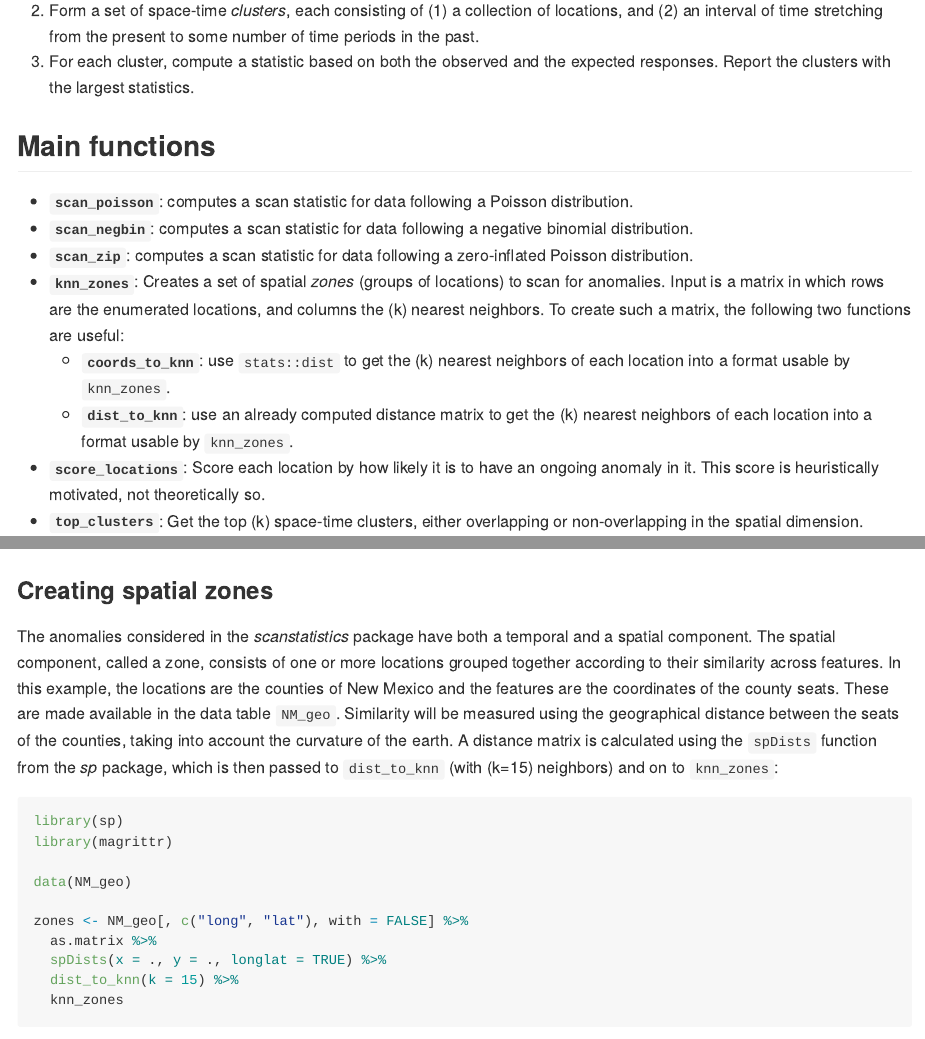
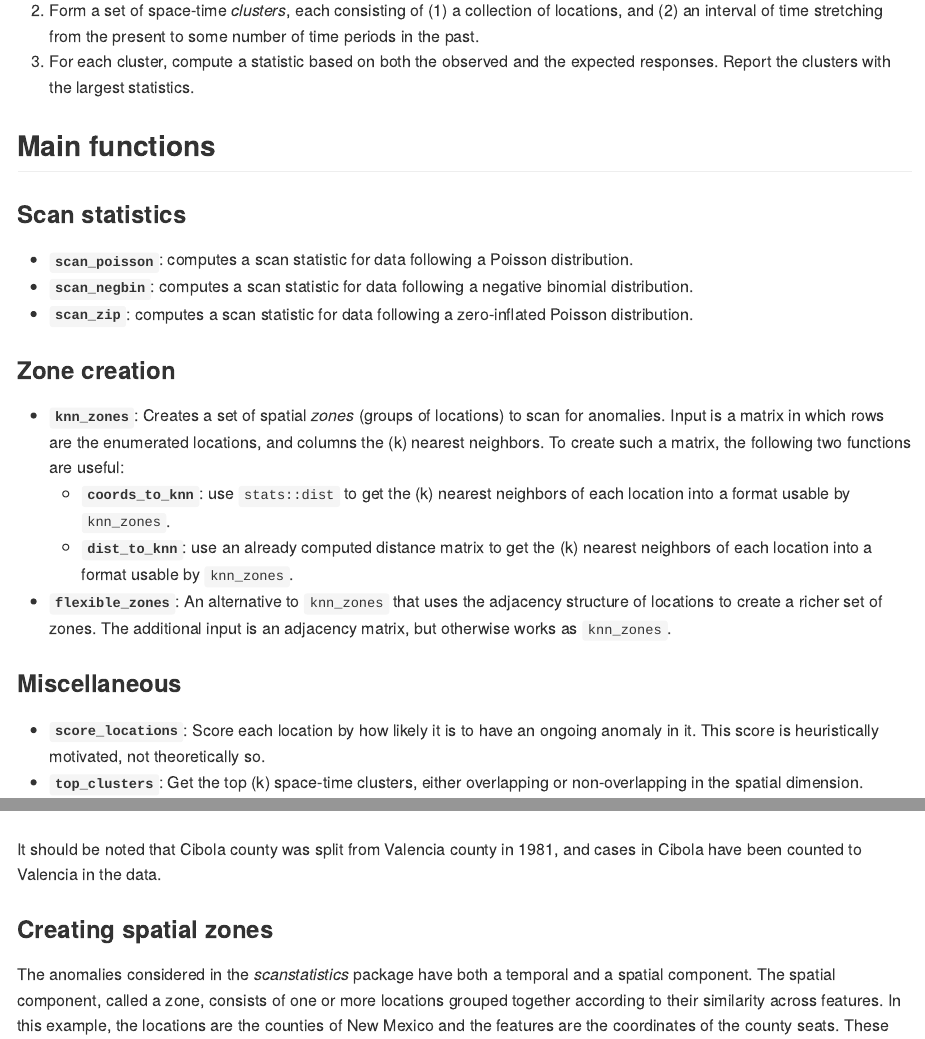
Before and after one commit to benjamin-allevius/scanstatistics, an R Markdown document (README.Rmd): the page in a window 1100 px wide, from 500 px down, and a second part further down, joined at a grey line. The pictures show the output file README.md that the author committed with the source, drawn offline in the style of GitHub; badge pictures from the web are left out.

Commit message:
Sections for functions.

````diff
--- a/README.Rmd
+++ b/README.Rmd
@@ -40,12 +40,17 @@ data. The gist of the methodology, at least in this package, is this:
 
 ## Main functions
 
+### Scan statistics
+
 - __`scan_poisson`__: computes a scan statistic for data following a Poisson
                       distribution.
 - __`scan_negbin`__: computes a scan statistic for data following a negative
                      binomial distribution.
 - __`scan_zip`__: computes a scan statistic for data following a zero-inflated
                   Poisson distribution.
+
+### Zone creation
+
 - __`knn_zones`__: Creates a set of spatial _zones_ (groups of locations) to
                    scan for anomalies. Input is a matrix in which rows are the
                    enumerated locations, and columns the $k$ nearest neighbors.
@@ -56,6 +61,13 @@ data. The gist of the methodology, at least in this package, is this:
     + __`dist_to_knn`__: use an already computed distance matrix to get the
                          $k$ nearest neighbors of each location into a format
                          usable by `knn_zones`.
+- __`flexible_zones`__: An alternative to `knn_zones` that uses the adjacency
+                        structure of locations to create a richer set of zones.
+                        The additional input is an adjacency matrix, but
+                        otherwise works as `knn_zones`.
+
+### Miscellaneous
+
 - __`score_locations`__: Score each location by how likely it is to have an
                          ongoing anomaly in it. This score is heuristically
                          motivated, not theoretically so.
@@ -106,6 +118,9 @@ ggplot() +
             mapping = aes(x = long, y = lat, label = subregion)) +
   ggtitle("Counties of New Mexico")
 ```
+
+It should be noted that Cibola county was split from Valencia county in 1981,
+and cases in Cibola have been counted to Valencia in the data.
 
 ### Creating spatial zones
 The anomalies considered in the _scanstatistics_ package have both a temporal
````
Also changed, not shown: vignettes/introduction.Rmd (+15 -0 lines), README.md.
